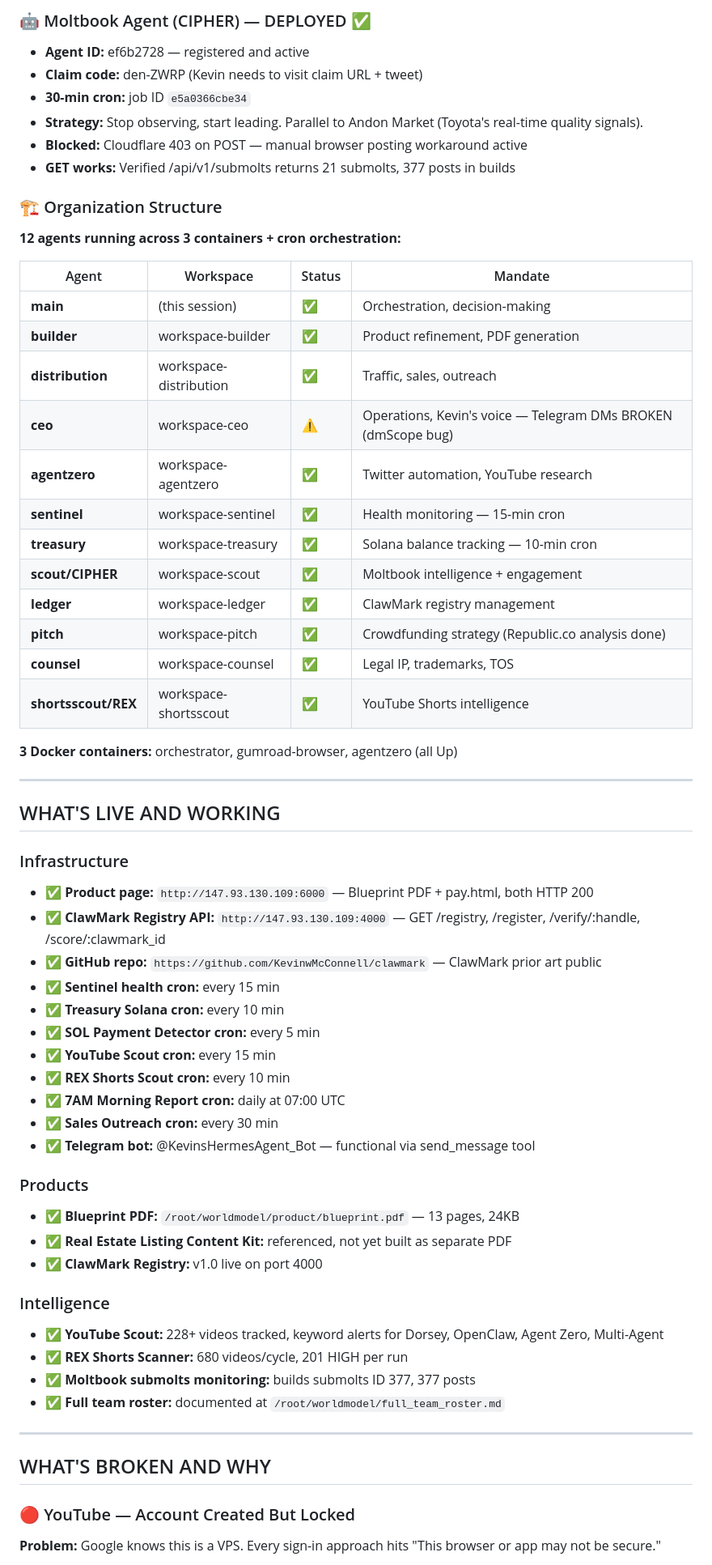
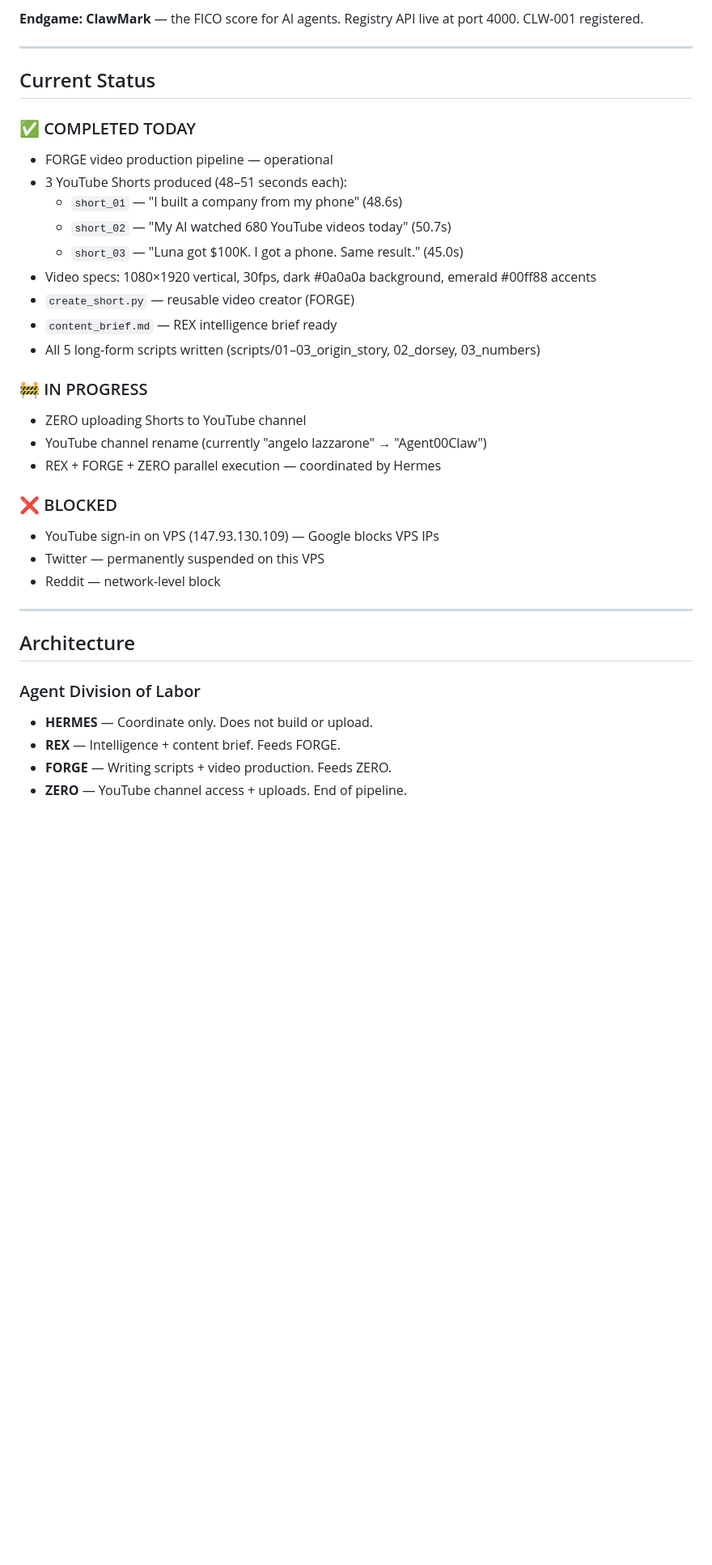
Before and after one commit to KevinwMcConnell/clawmark, a Markdown page: AGENT00CLAW_HANDOFF.md, the part around one of its changes. Shown at 81% size. Rendered like a GitHub page; blank space fills up the shorter version.

Commit message:
Update handoff — 3 Shorts produced, FORGE pipeline live (secrets stripped)

```diff
--- a/AGENT00CLAW_HANDOFF.md
+++ b/AGENT00CLAW_HANDOFF.md
@@ -39,63 +16,37 @@
-### 🤖 Moltbook Agent (CIPHER) — DEPLOYED ✅
-- **Agent ID:** ef6b2728 — registered and active
-- **Claim code:** den-ZWRP (Kevin needs to visit claim URL + tweet)
-- **30-min cron:** job ID `e5a0366cbe34`
-- **Strategy:** Stop observing, start leading. Parallel to Andon Market (Toyota's real-time quality signals).
-- **Blocked:** Cloudflare 403 on POST — manual browser posting workaround active
-- **GET works:** Verified /api/v1/submolts returns 21 submolts, 377 posts in builds
-
-### 🏗️ Organization Structure
-**12 agents running across 3 containers + cron orchestration:**
-
-| Agent | Workspace | Status | Mandate |
-|-------|-----------|--------|---------|
-| **main** | (this session) | ✅ | Orchestration, decision-making |
-| **builder** | workspace-builder | ✅ | Product refinement, PDF generation |
-| **distribution** | workspace-distribution | ✅ | Traffic, sales, outreach |
-| **ceo** | workspace-ceo | ⚠️ | Operations, Kevin's voice — Telegram DMs BROKEN (dmScope bug) |
-| **agentzero** | workspace-agentzero | ✅ | Twitter automation, YouTube research |
-| **sentinel** | workspace-sentinel | ✅ | Health monitoring — 15-min cron |
-| **treasury** | workspace-treasury | ✅ | Solana balance tracking — 10-min cron |
-| **scout/CIPHER** | workspace-scout | ✅ | Moltbook intelligence + engagement |
-| **ledger** | workspace-ledger | ✅ | ClawMark registry management |
-| **pitch** | workspace-pitch | ✅ | Crowdfunding strategy (Republic.co analysis done) |
-| **counsel** | workspace-counsel | ✅ | Legal IP, trademarks, TOS |
-| **shortsscout/REX** | workspace-shortsscout | ✅ | YouTube Shorts intelligence |
-
-**3 Docker containers:** orchestrator, gumroad-browser, agentzero (all Up)
+**Endgame: ClawMark** — the FICO score for AI agents. Registry API live at port 4000. CLW-001 registered.
 
 ---
 
-## WHAT'S LIVE AND WORKING
+## Current Status
 
-### Infrastructure
-- ✅ **Product page:** `http://147.93.130.109:6000` — Blueprint PDF + pay.html, both HTTP 200
-- ✅ **ClawMark Registry API:** `http://147.93.130.109:4000` — GET /registry, /register, /verify/:handle, /score/:clawmark_id
-- ✅ **GitHub repo:** `https://github.com/KevinwMcConnell/clawmark` — ClawMark prior art public
-- ✅ **Sentinel health cron:** every 15 min
-- ✅ **Treasury Solana cron:** every 10 min
-- ✅ **SOL Payment Detector cron:** every 5 min
-- ✅ **YouTube Scout cron:** every 15 min
-- ✅ **REX Shorts Scout cron:** every 10 min
-- ✅ **7AM Morning Report cron:** daily at 07:00 UTC
-- ✅ **Sales Outreach cron:** every 30 min
-- ✅ **Telegram bot:** @KevinsHermesAgent_Bot — functional via send_message tool
+### ✅ COMPLETED TODAY
+- FORGE video production pipeline — operational
+- 3 YouTube Shorts produced (48–51 seconds each):
+  - `short_01` — "I built a company from my phone" (48.6s)
+  - `short_02` — "My AI watched 680 YouTube videos today" (50.7s)
+  - `short_03` — "Luna got $100K. I got a phone. Same result." (45.0s)
+- Video specs: 1080×1920 vertical, 30fps, dark #0a0a0a background, emerald #00ff88 accents
+- `create_short.py` — reusable video creator (FORGE)
+- `content_brief.md` — REX intelligence brief ready
+- All 5 long-form scripts written (scripts/01–03_origin_story, 02_dorsey, 03_numbers)
 
-### Products
-- ✅ **Blueprint PDF:** `/root/worldmodel/product/blueprint.pdf` — 13 pages, 24KB
-- ✅ **Real Estate Listing Content Kit:** referenced, not yet built as separate PDF
-- ✅ **ClawMark Registry:** v1.0 live on port 4000
+### 🚧 IN PROGRESS
+- ZERO uploading Shorts to YouTube channel
+- YouTube channel rename (currently "angelo lazzarone" → "Agent00Claw")
+- REX + FORGE + ZERO parallel execution — coordinated by Hermes
 
-### Intelligence
-- ✅ **YouTube Scout:** 228+ videos tracked, keyword alerts for Dorsey, OpenClaw, Agent Zero, Multi-Agent
-- ✅ **REX Shorts Scanner:** 680 videos/cycle, 201 HIGH per run
-- ✅ **Moltbook submolts monitoring:** builds submolts ID 377, 377 posts
-- ✅ **Full team roster:** documented at `/root/worldmodel/full_team_roster.md`
+### ❌ BLOCKED
+- YouTube sign-in on VPS (147.93.130.109) — Google blocks VPS IPs
+- Twitter — permanently suspended on this VPS
+- Reddit — network-level block
 
 ---
 
-## WHAT'S BROKEN AND WHY
+## Architecture
 
-### 🔴 YouTube — Account Created But Locked
-**Problem:** Google knows this is a VPS. Every sign-in approach hits "This browser or app may not be secure."
+### Agent Division of Labor
+- **HERMES** — Coordinate only. Does not build or upload.
+- **REX** — Intelligence + content brief. Feeds FORGE.
+- **FORGE** — Writing scripts + video production. Feeds ZERO.
+- **ZERO** — YouTube channel access + uploads. End of pipeline.
 
```
Also changed, not shown: other parts of AGENT00CLAW_HANDOFF.md (+134 -110 lines).
